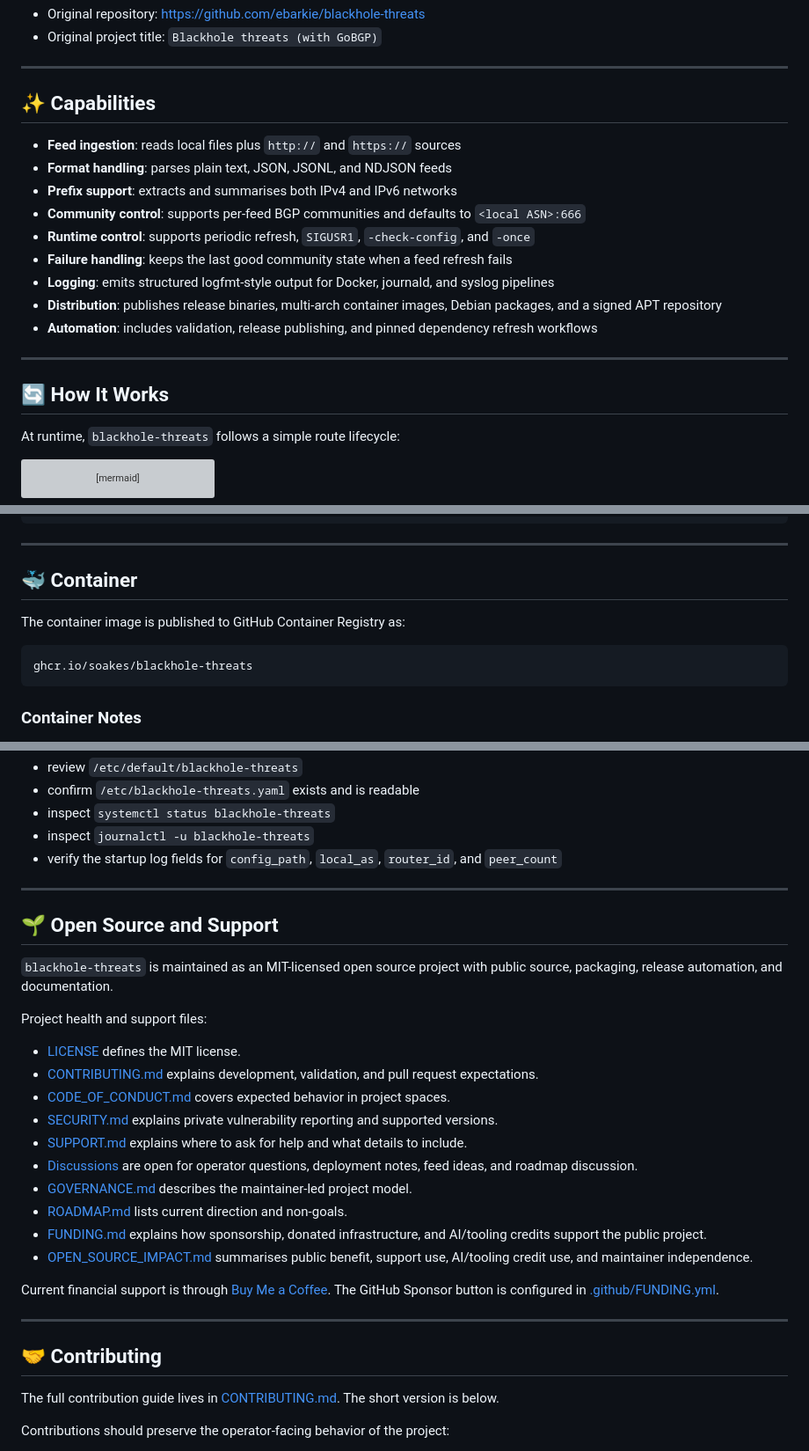
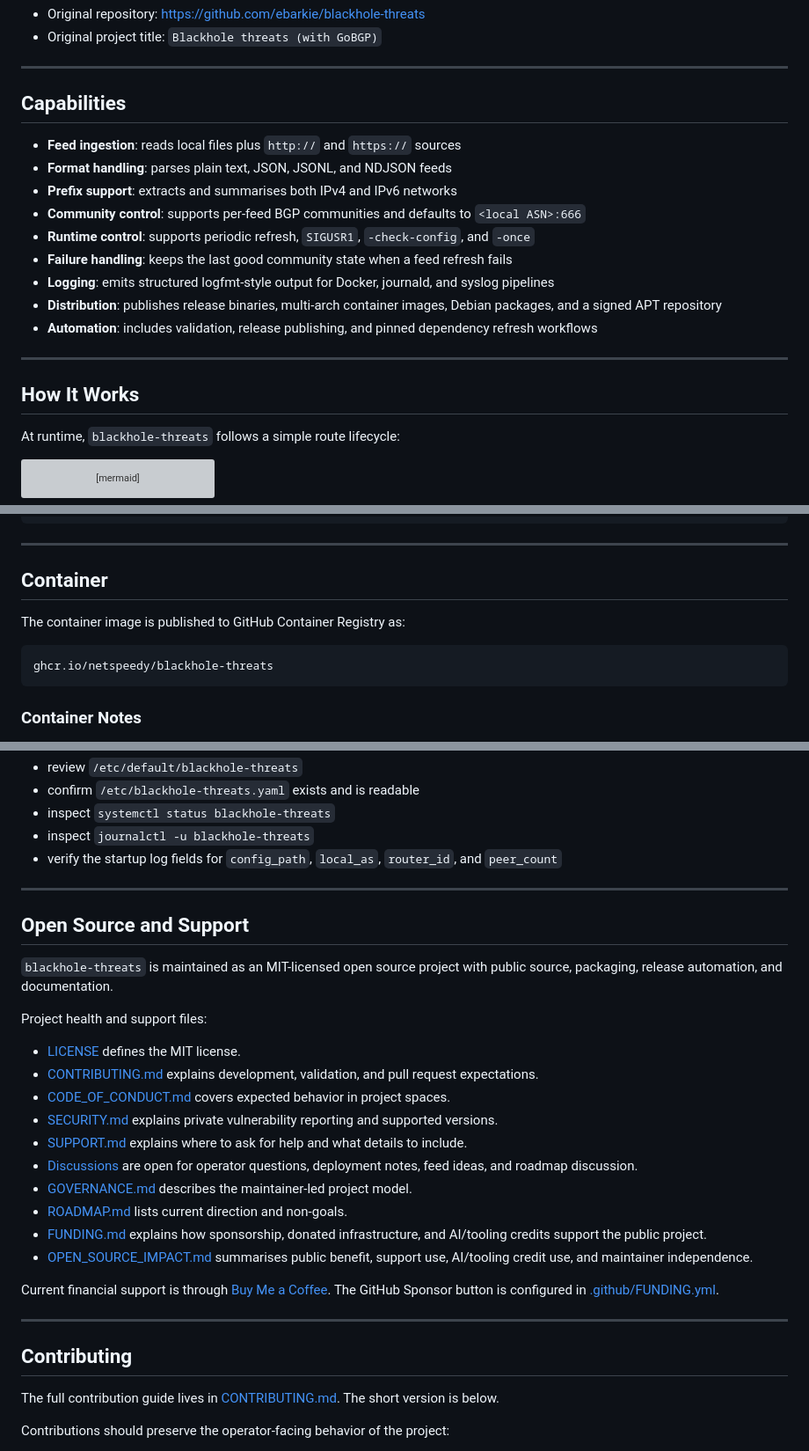
Before and after one commit to soakes/blackhole-threats, a Markdown page: README.md, 3 parts joined by grey strips. Shown at 88% size. Rendered like a GitHub page; grey boxes are pictures that could not be loaded.

````diff
--- a/README.md
+++ b/README.md
@@ -92,8 +68,7 @@ Credit for the original project and idea belongs to Eric Barkie:
 
 ---
 
-<a id="capabilities"></a>
-## ✨ Capabilities
+## Capabilities
 
 - **Feed ingestion**: reads local files plus `http://` and `https://` sources
 - **Format handling**: parses plain text, JSON, JSONL, and NDJSON feeds
@@ -107,8 +82,7 @@ Credit for the original project and idea belongs to Eric Barkie:
 
 ---
 
-<a id="how-it-works"></a>
-## 🔄 How It Works
+## How It Works
 
 At runtime, `blackhole-threats` follows a simple route lifecycle:
 
@@ -509,13 +478,12 @@ Equivalent JSON startup line:
 
 ---
 
-<a id="container"></a>
-## 🐳 Container
+## Container
 
 The container image is published to GitHub Container Registry as:
 
 ```text
-ghcr.io/soakes/blackhole-threats
+ghcr.io/netspeedy/blackhole-threats
 ```
 
 ### Container Notes
@@ -901,8 +864,7 @@ Checks:
 
 ---
 
-<a id="open-source-and-support"></a>
-## 🌱 Open Source and Support
+## Open Source and Support
 
 `blackhole-threats` is maintained as an MIT-licensed open source project with
 public source, packaging, release automation, and documentation.
@@ -934,8 +896,7 @@ configured in [.github/FUNDING.yml](.github/FUNDING.yml).
 
 ---
 
-<a id="contributing"></a>
-## 🤝 Contributing
+## Contributing
 
 The full contribution guide lives in [CONTRIBUTING.md](CONTRIBUTING.md). The
 short version is below.
````
Also changed, not shown: other parts of README.md (+35 -70 lines).
